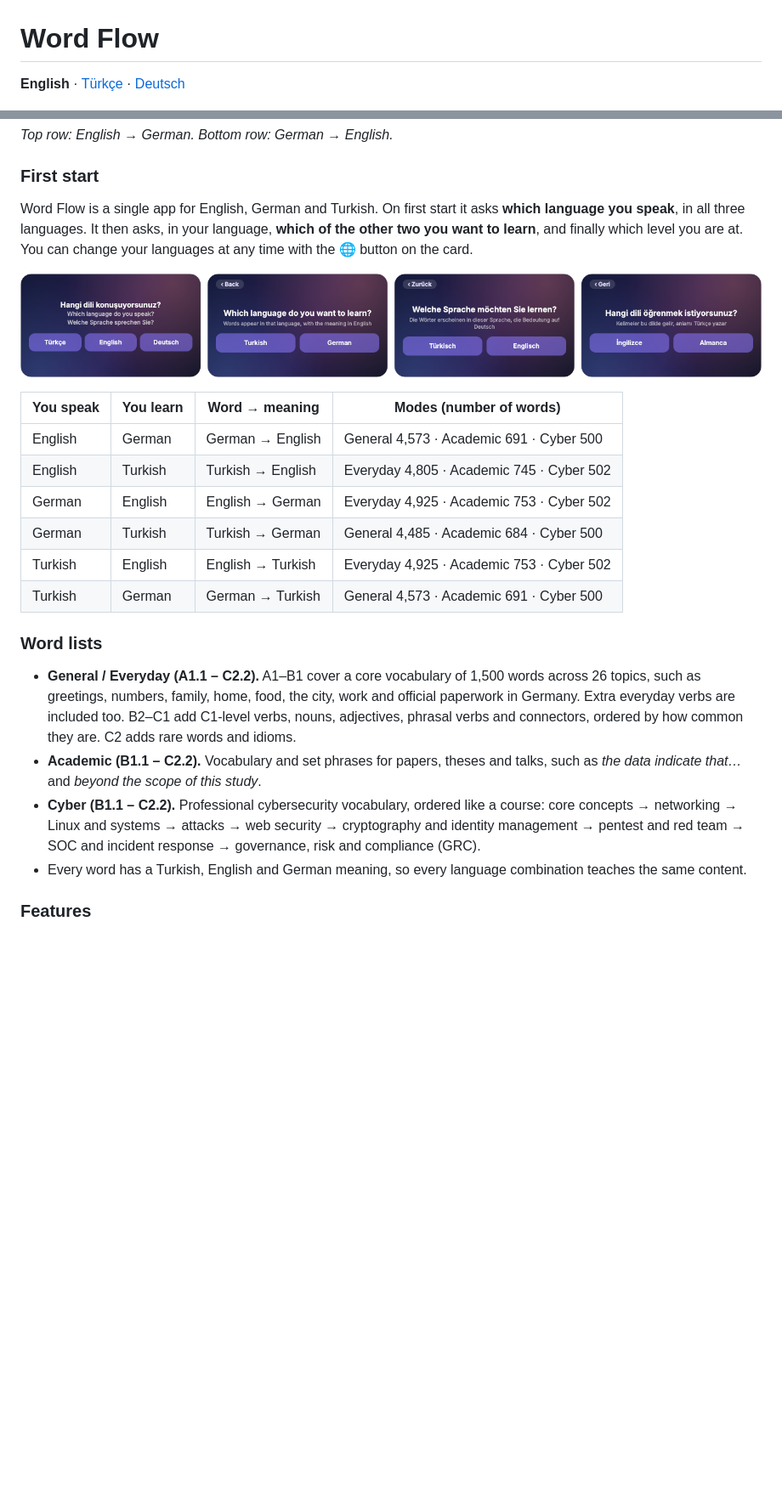
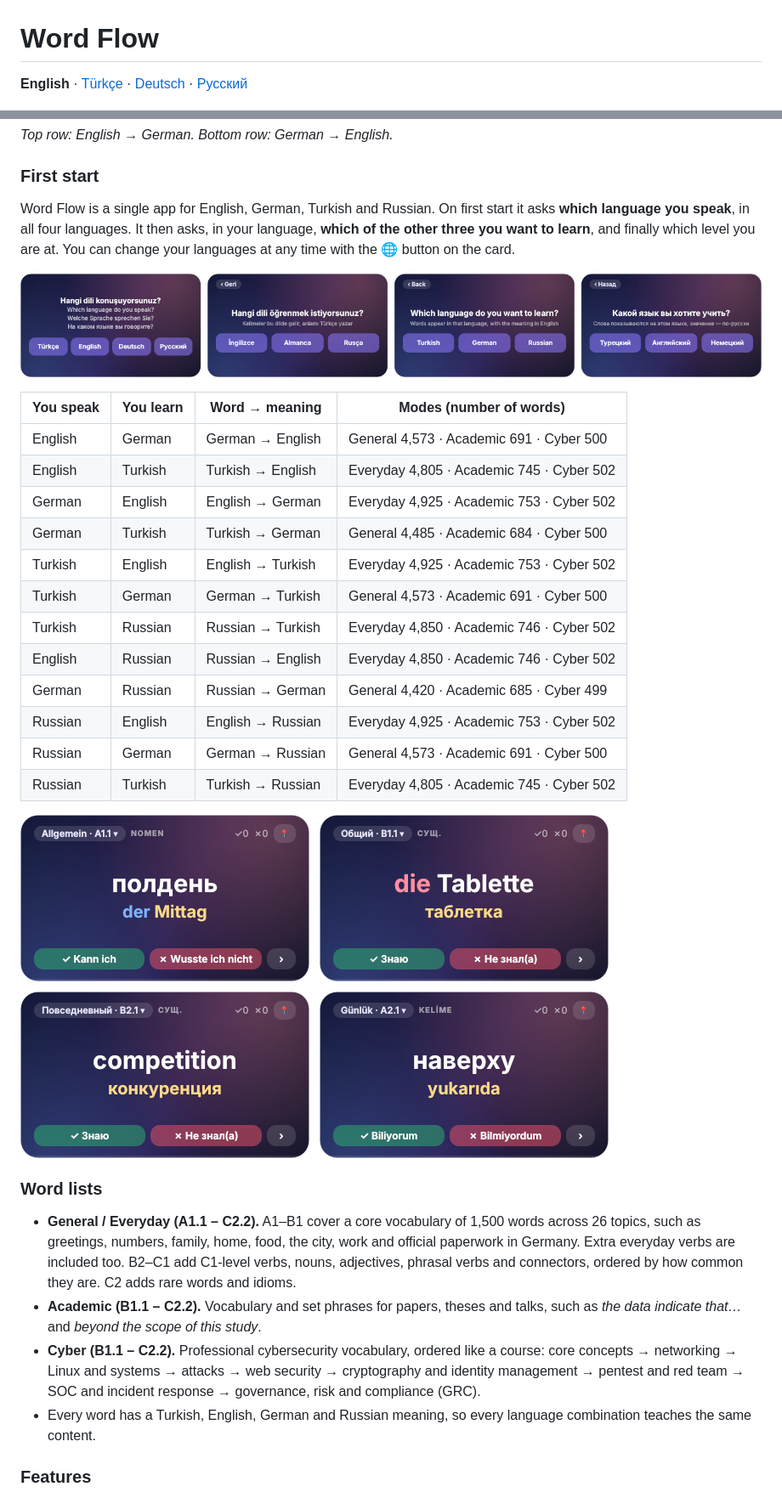
Before and after one commit to canyorg/word-flow, a Markdown page: README.md, 2 parts joined by grey strips. Shown at 85% size. Drawn GitHub-style; pictures changed too: screenshots/first-start.png, screenshots/russian.png (added); blank space fills up the shorter version.

```diff
--- a/README.md
+++ b/README.md
@@ -1,6 +1,6 @@
 # Word Flow
 
-**English** · [Türkçe](#türkçe) · [Deutsch](#deutsch)
+**English** · [Türkçe](#türkçe) · [Deutsch](#deutsch) · [Русский](#русский)
 
 ![Word Flow — English → German and German → English](screenshots/en-de_de-en.png)
 
@@ -11,7 +11,7 @@ A tiny vocabulary widget that stays on top of your other windows. Every 20 secon
 *Top row: English → German. Bottom row: German → English.*
 
 ### First start
-Word Flow is a single app for English, German and Turkish. On first start it asks **which language you speak**, in all three languages. It then asks, in your language, **which of the other two you want to learn**, and finally which level you are at. You can change your languages at any time with the 🌐 button on the card.
+Word Flow is a single app for English, German, Turkish and Russian. On first start it asks **which language you speak**, in all four languages. It then asks, in your language, **which of the other three you want to learn**, and finally which level you are at. You can change your languages at any time with the 🌐 button on the card.
 
 ![First start: choose the language you speak, then the language you want to learn](screenshots/first-start.png)
 
@@ -23,12 +23,20 @@ Word Flow is a single app for English, German and Turkish. On first start it ask
 | German | Turkish | Turkish → German | General 4,485 · Academic 684 · Cyber 500 |
 | Turkish | English | English → Turkish | Everyday 4,925 · Academic 753 · Cyber 502 |
 | Turkish | German | German → Turkish | General 4,573 · Academic 691 · Cyber 500 |
+| Turkish | Russian | Russian → Turkish | Everyday 4,850 · Academic 746 · Cyber 502 |
+| English | Russian | Russian → English | Everyday 4,850 · Academic 746 · Cyber 502 |
+| German | Russian | Russian → German | General 4,420 · Academic 685 · Cyber 499 |
+| Russian | English | English → Russian | Everyday 4,925 · Academic 753 · Cyber 502 |
+| Russian | German | German → Russian | General 4,573 · Academic 691 · Cyber 500 |
+| Russian | Turkish | Turkish → Russian | Everyday 4,805 · Academic 745 · Cyber 502 |
+
+![Russian: Russian → German, German → Russian, English → Russian, Russian → Turkish](screenshots/russian.png)
 
 ### Word lists
 - **General / Everyday (A1.1 – C2.2).** A1–B1 cover a core vocabulary of 1,500 words across 26 topics, such as greetings, numbers, family, home, food, the city, work and official paperwork in Germany. Extra everyday verbs are included too. B2–C1 add C1-level verbs, nouns, adjectives, phrasal verbs and connectors, ordered by how common they are. C2 adds rare words and idioms.
 - **Academic (B1.1 – C2.2).** Vocabulary and set phrases for papers, theses and talks, such as *the data indicate that…* and *beyond the scope of this study*.
 - **Cyber (B1.1 – C2.2).** Professional cybersecurity vocabulary, ordered like a course: core concepts → networking → Linux and systems → attacks → web security → cryptography and identity management → pentest and red team → SOC and incident response → governance, risk and compliance (GRC).
-- Every word has a Turkish, English and German meaning, so every language combination teaches the same content.
+- Every word has a Turkish, English, German and Russian meaning, so every language combination teaches the same content.
 
 ### Features
 - **A new card every 20 seconds.** You can choose 10–60 seconds from the right-click menu. A thin line at the bottom shows how much time is left.
```
Also changed, not shown: other parts of README.md (+41 -7 lines), 2 other files.
